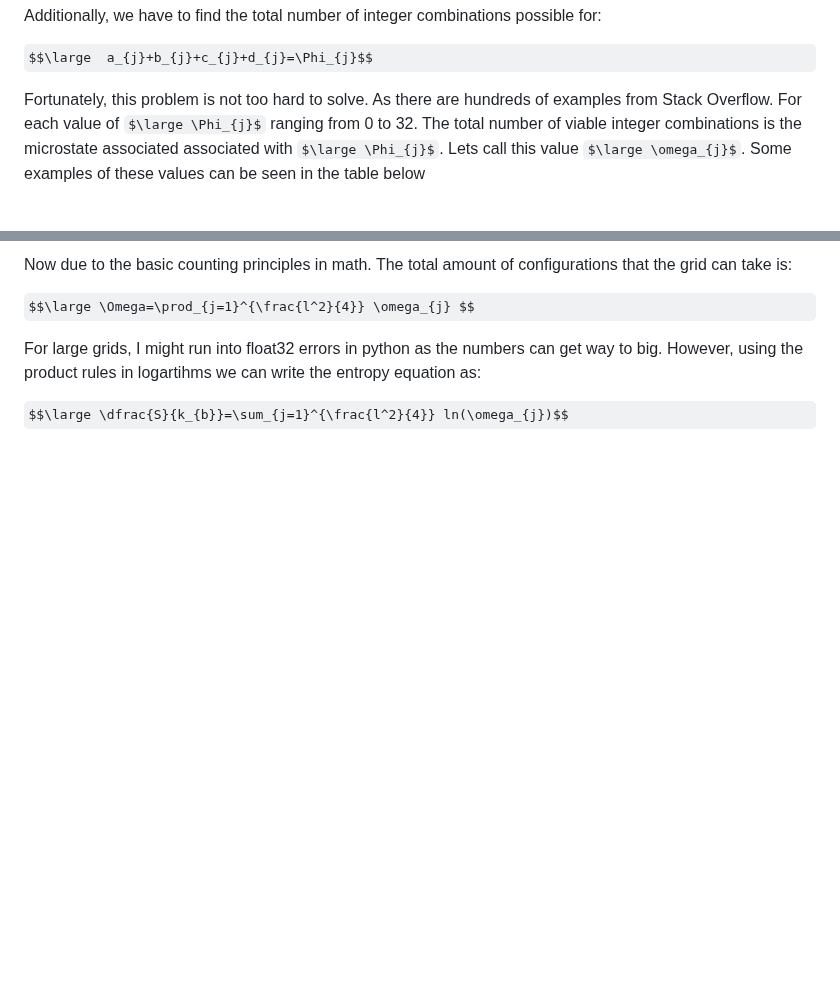
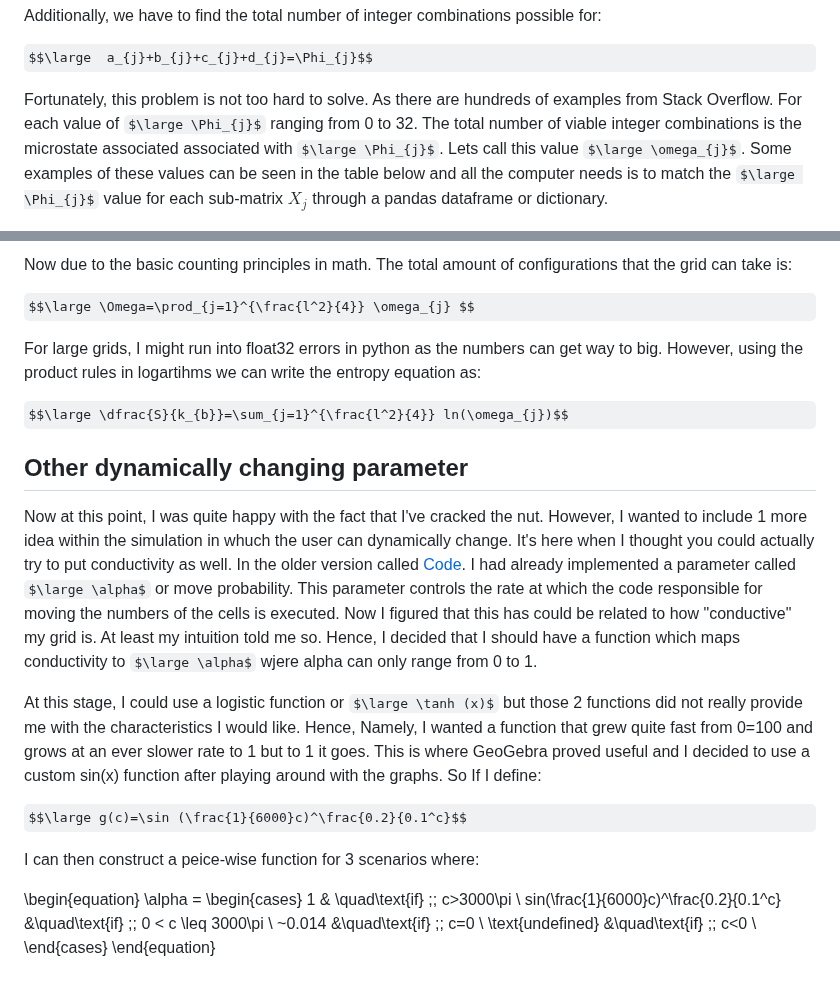
Before and after one commit to ShiroHusin/Entropy_Simulation, a Markdown page: README.md, 2 parts joined by grey strips. Rendered like a GitHub page; some formulas as TeX source; blank space fills up the shorter version.

```diff
--- a/README.md
+++ b/README.md
@@ -67,7 +67,7 @@ Additionally, we have to find the total number of integer combinations possible
 
 $$\large  a_{j}+b_{j}+c_{j}+d_{j}=\Phi_{j}$$
 
-Fortunately, this problem is not too hard to solve. As there are hundreds of examples from Stack Overflow. For each value of $\large \Phi_{j}$ ranging from 0 to 32. The total number of viable integer combinations is the microstate associated associated with $\large \Phi_{j}$. Lets call this value $\large \omega_{j}$. Some examples of these values can be seen in the table below
+Fortunately, this problem is not too hard to solve. As there are hundreds of examples from Stack Overflow. For each value of $\large \Phi_{j}$ ranging from 0 to 32. The total number of viable integer combinations is the microstate associated associated with $\large \Phi_{j}$. Lets call this value $\large \omega_{j}$. Some examples of these values can be seen in the table below and all the computer needs is to match the $\large \Phi_{j}$ value for each sub-matrix $X_{j}$ through a pandas dataframe or dictionary.
 
 ![](https://github.com/ShiroHusin/Entropy_Simulation/blob/main/GiFs/microstate_table.png)
 
@@ -78,3 +78,22 @@ $$\large \Omega=\prod_{j=1}^{\frac{l^2}{4}} \omega_{j} $$
 For large grids, I might run into float32 errors in python as the numbers can get way to big. However, using the product rules in logartihms we can write the entropy equation as:
 
 $$\large \dfrac{S}{k_{b}}=\sum_{j=1}^{\frac{l^2}{4}} ln(\omega_{j})$$
+
+## Other dynamically changing parameter
+Now at this point, I was quite happy with the fact that I've cracked the nut. However, I wanted to include 1 more idea within the simulation in whuch the user can dynamically change. It's here when I thought you could actually try to put conductivity as well. In the older version called [Code](https://github.com/ShiroHusin/Entropy_Simulation/tree/main/Code). I had already implemented a parameter called $\large \alpha$ or move probability. This parameter controls the rate at which the code responsible for moving the numbers of the cells is executed. Now I figured that this has could be related to how "conductive" my grid is. At least my intuition told me so. Hence, I decided that I should have a function which maps conductivity to $\large \alpha$ wjere alpha can only range from 0 to 1.
+
+At this stage, I could use a logistic function or $\large \tanh (x)$ but those 2 functions did not really provide me with the characteristics I would like. Hence, Namely, I wanted a function that grew quite fast from 0=100 and grows at an ever slower rate to 1 but to 1 it goes. This is where GeoGebra proved useful and I decided to use a custom sin(x) function after playing around with the graphs. So If I define:
+
+$$\large g(c)=\sin (\frac{1}{6000}c)^\frac{0.2}{0.1^c}$$
+
+I can then construct a peice-wise function for 3 scenarios where:
+
+\begin{equation}
+\alpha =
+     \begin{cases}
+       1 & \quad\text{if} \;\; c>3000\pi \\
+       sin(\frac{1}{6000}c)^\frac{0.2}{0.1^c} &\quad\text{if} \;\; 0 < c \leq 3000\pi \\
+       ~0.014 &\quad\text{if} \;\; c=0 \\
+       \text{undefined} &\quad\text{if} \;\; c<0 \\
+     \end{cases}
+\end{equation}
```
